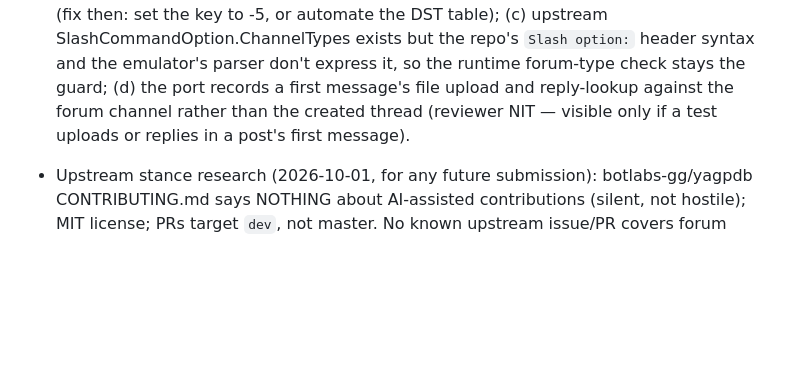
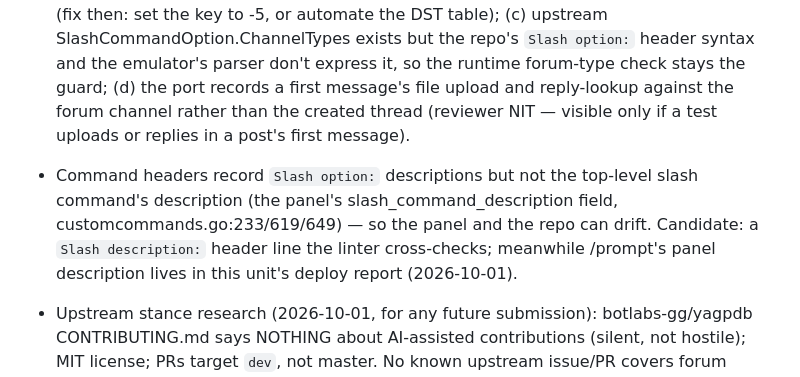
Before and after one commit to lbds137/yagpdb-custom-commands, a Markdown page: docs/FUTURE_IMPROVEMENTS.md, the part around the change. Rendered like a GitHub page; blank space fills up the shorter version.

Commit message:
docs(future): note the slash-description convention gap (panel/repo drift)
Co-Authored-By: Claude Code <noreply@anthropic.com>

```diff
--- a/docs/FUTURE_IMPROVEMENTS.md
+++ b/docs/FUTURE_IMPROVEMENTS.md
@@ -492,6 +492,11 @@ gets a failing test first.
   check stays the guard; (d) the port records a first message's file upload and
   reply-lookup against the forum channel rather than the created thread (reviewer
   NIT — visible only if a test uploads or replies in a post's first message).
+- Command headers record `Slash option:` descriptions but not the top-level slash
+  command's description (the panel's slash_command_description field,
+  customcommands.go:233/619/649) — so the panel and the repo can drift. Candidate: a
+  `Slash description:` header line the linter cross-checks; meanwhile /prompt's
+  panel description lives in this unit's deploy report (2026-10-01).
 - Upstream stance research (2026-10-01, for any future submission): botlabs-gg/yagpdb
   CONTRIBUTING.md says NOTHING about AI-assisted contributions (silent, not hostile);
   MIT license; PRs target `dev`, not master. No known upstream issue/PR covers forum
```
